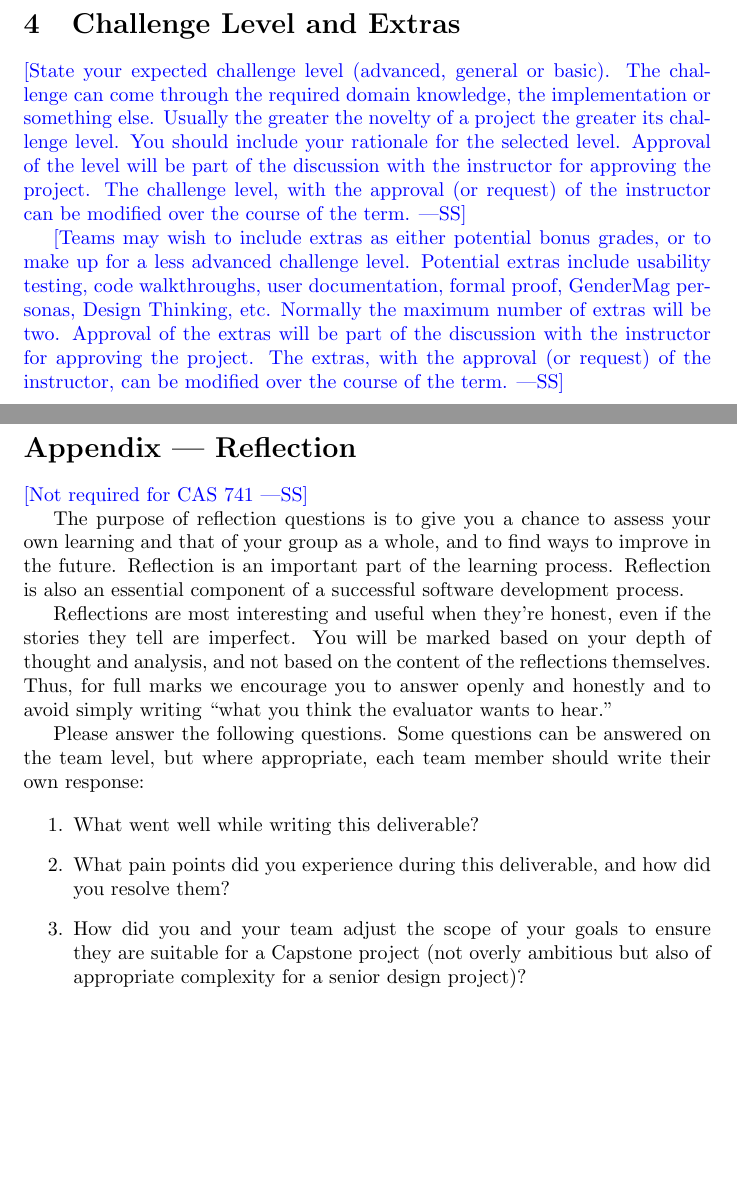
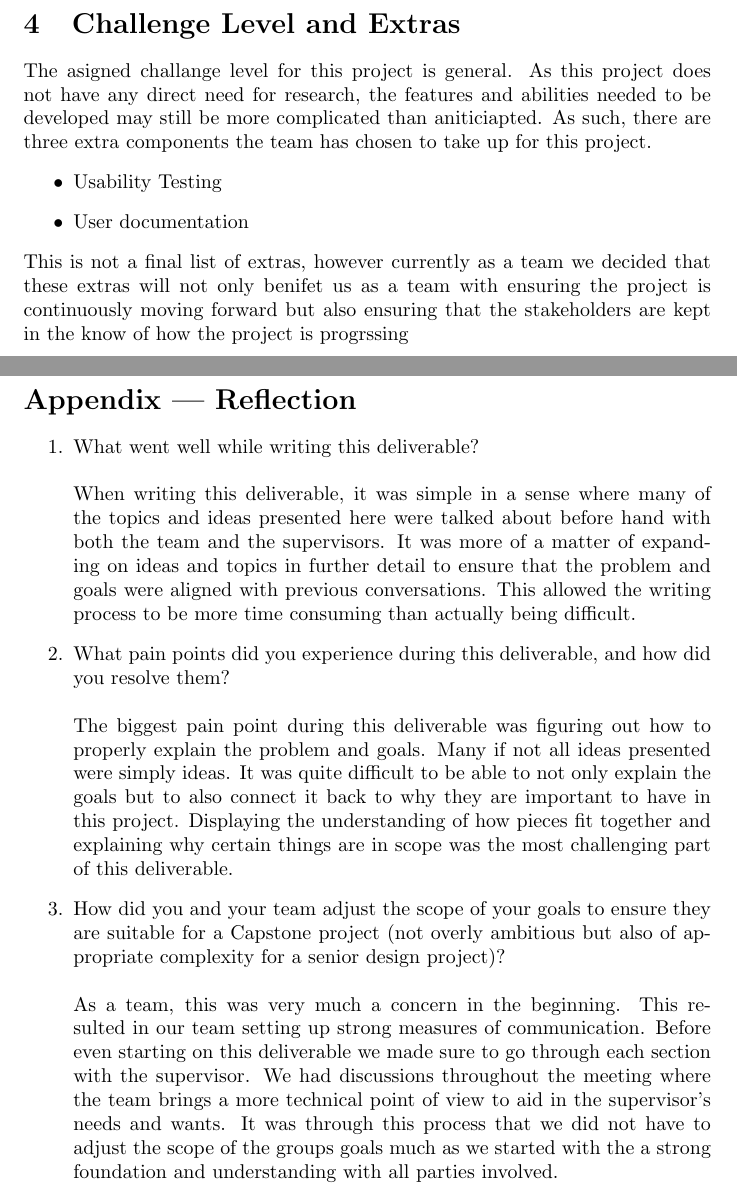
Before and after one commit to SumanyaG/Alkalytics, a LaTeX document (docs/ProblemStatementAndGoals/ProblemStatement.tex, which reads docs/Reflection.tex): two parts of pages 5 and 6 of 6, joined at a grey line, cut so that both start at the same text, the shorter picture padded with empty space. Compiled offline with pdfLaTeX.

Commit message:
Adds reflection

```diff
--- a/docs/ProblemStatementAndGoals/ProblemStatement.tex
+++ b/docs/ProblemStatementAndGoals/ProblemStatement.tex
@@ -176,39 +176,23 @@ conclusions based on prompts
 
 \section{Challenge Level and Extras}
 
-\wss{State your expected challenge level (advanced, general or basic).  The
-challenge can come through the required domain knowledge, the implementation or
-something else.  Usually the greater the novelty of a project the greater its
-challenge level.  You should include your rationale for the selected level.
-Approval of the level will be part of the discussion with the instructor for
-approving the project.  The challenge level, with the approval (or request) of
-the instructor can be modified over the course of the term.}
-
-
-\wss{Teams may wish to include extras as either potential bonus grades, or to
-make up for a less advanced challenge level.  Potential extras include usability
-testing, code walkthroughs, user documentation, formal proof, GenderMag
-personas, Design Thinking, etc.  Normally the maximum number of extras will be
-two.  Approval of the extras will be part of the discussion with the instructor
-for approving the project.  The extras, with the approval (or request) of the
-instructor, can be modified over the course of the term.}
+The asigned challange level for this project is general. As this project does not have any direct need for research,
+the features and abilities needed to be developed may still be more complicated than aniticiapted.
+As such, there are three extra components the team has chosen to take up for this project.
+\begin{itemize}
+    \item Usability Testing
+    \item User documentation
+\end{itemize}
+This is not a final list of extras, however currently as a team we decided that
+these extras will not only benifet us as a team with ensuring the project is
+continuously moving forward but also ensuring that the stakeholders are kept in
+the know of how the project is progrssing
 
 \newpage{}
 
 \section*{Appendix --- Reflection}
 
-\wss{Not required for CAS 741}
-
 \input{../Reflection.tex}
-
-\begin{enumerate}
-    \item What went well while writing this deliverable?
-    \item What pain points did you experience during this deliverable, and how
-    did you resolve them?
-    \item How did you and your team adjust the scope of your goals to ensure
-    they are suitable for a Capstone project (not overly ambitious but also of
-    appropriate complexity for a senior design project)?
-\end{enumerate}
 
 
 \end{document}
--- a/docs/Reflection.tex
+++ b/docs/Reflection.tex
@@ -1,14 +1,29 @@
-The purpose of reflection questions is to give you a chance to assess your own
-learning and that of your group as a whole, and to find ways to improve in the
-future. Reflection is an important part of the learning process.  Reflection is
-also an essential component of a successful software development process.
-
-Reflections are most interesting and useful when they're honest, even if the
-stories they tell are imperfect. You will be marked based on your depth of
-thought and analysis, and not based on the content of the reflections
-themselves. Thus, for full marks we encourage you to answer openly and honestly
-and to avoid simply writing ``what you think the evaluator wants to hear.''
-
-Please answer the following questions.  Some questions can be answered on the
-team level, but where appropriate, each team member should write their own
-response:
+\begin{enumerate}
+    \item What went well while writing this deliverable? \newline \newline
+        When writing this deliverable, it was simple in a sense where many of
+        the topics and ideas presented here were talked about before hand with
+        both the team and the supervisors. It was more of a matter of expanding
+        on ideas and topics in further detail to ensure that the problem and
+        goals were aligned with previous conversations. This allowed the writing
+        process to be more time consuming than actually being difficult.
+    \item What pain points did you experience during this deliverable, and how
+    did you resolve them? \newline \newline
+        The biggest pain point during this deliverable was figuring out how to
+        properly explain the problem and goals. Many if not all ideas presented
+        were simply ideas. It was quite difficult to be able to not only explain
+        the goals but to also connect it back to why they are important to have
+        in this project. Displaying the understanding of how pieces fit together
+        and explaining why certain things are in scope was the most challenging
+        part of this deliverable.
+    \item How did you and your team adjust the scope of your goals to ensure
+    they are suitable for a Capstone project (not overly ambitious but also of
+    appropriate complexity for a senior design project)? \newline \newline
+        As a team, this was very much a concern in the beginning. This resulted
+        in our team setting up strong measures of communication. Before even
+        starting on this deliverable we made sure to go through each section
+        with the supervisor. We had discussions throughout the meeting where the
+        team brings a more technical point of view to aid in the supervisor's
+        needs and wants. It was through this process that we did not have to
+        adjust the scope of the groups goals much as we started with the a
+        strong foundation and understanding with all parties involved.
+\end{enumerate}
```
Also changed, not shown: docs/ProblemStatementAndGoals/ProblemStatement.pdf.
